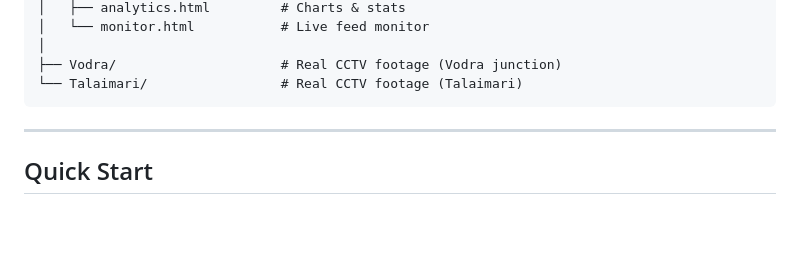
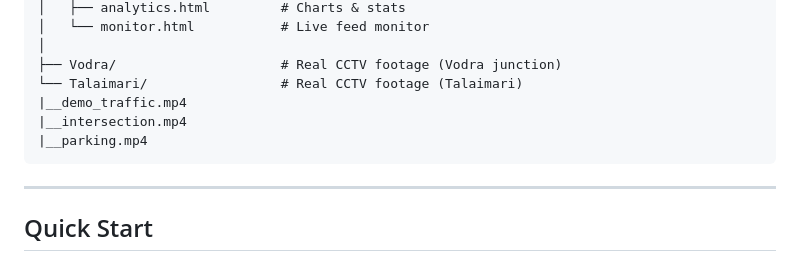
Before and after one commit to lakshuki63/Gridlock, a Markdown page: README.md, the part around the change. GitHub-like rendering; blank space fills up the shorter version.

Commit message:
Add demo video files to README
Added demo video files for traffic, intersection, and parking.

````diff
--- a/README.md
+++ b/README.md
@@ -67,6 +67,9 @@ Gridlock/
 │
 ├── Vodra/                     # Real CCTV footage (Vodra junction)
 └── Talaimari/                 # Real CCTV footage (Talaimari)
+|__demo_traffic.mp4
+|__intersection.mp4
+|__parking.mp4
 ```
 
 ---
````
